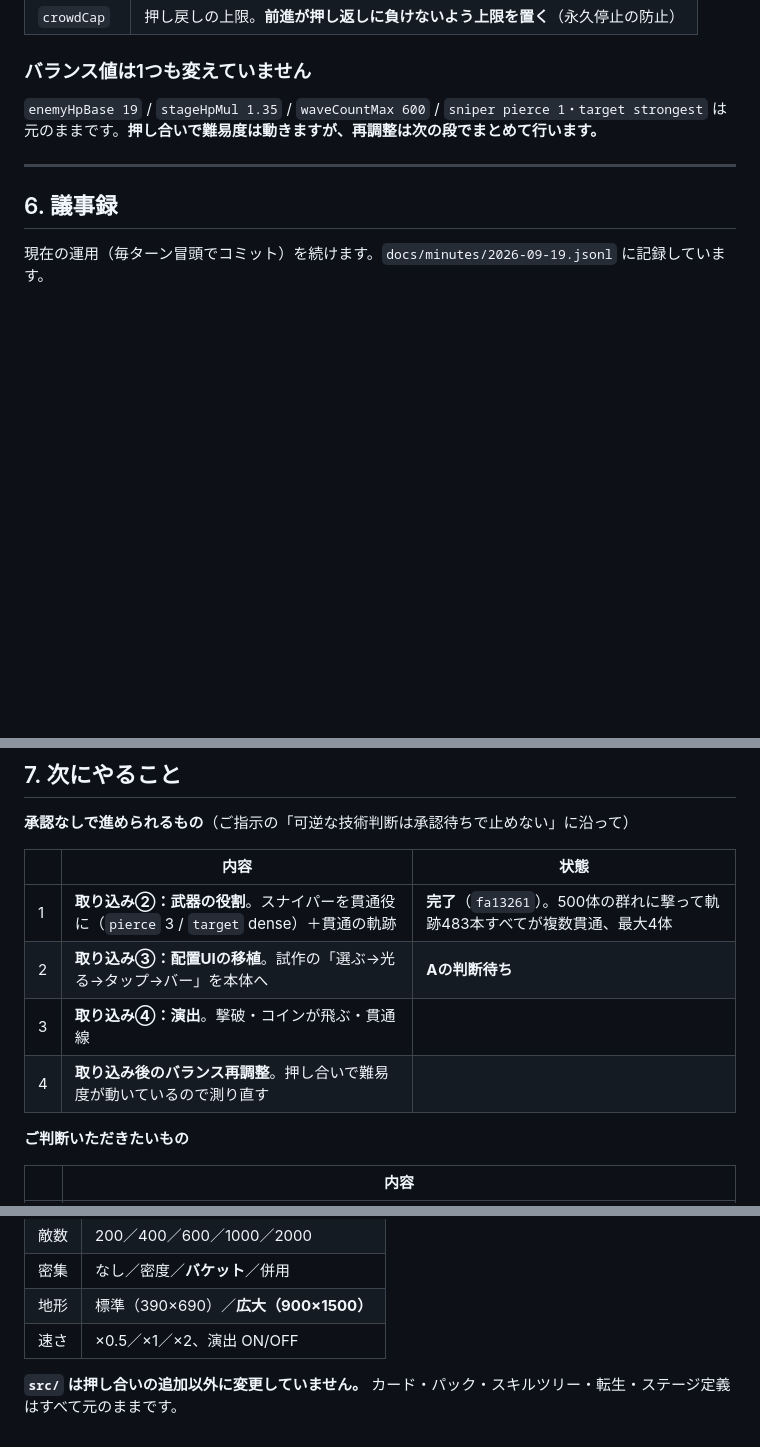
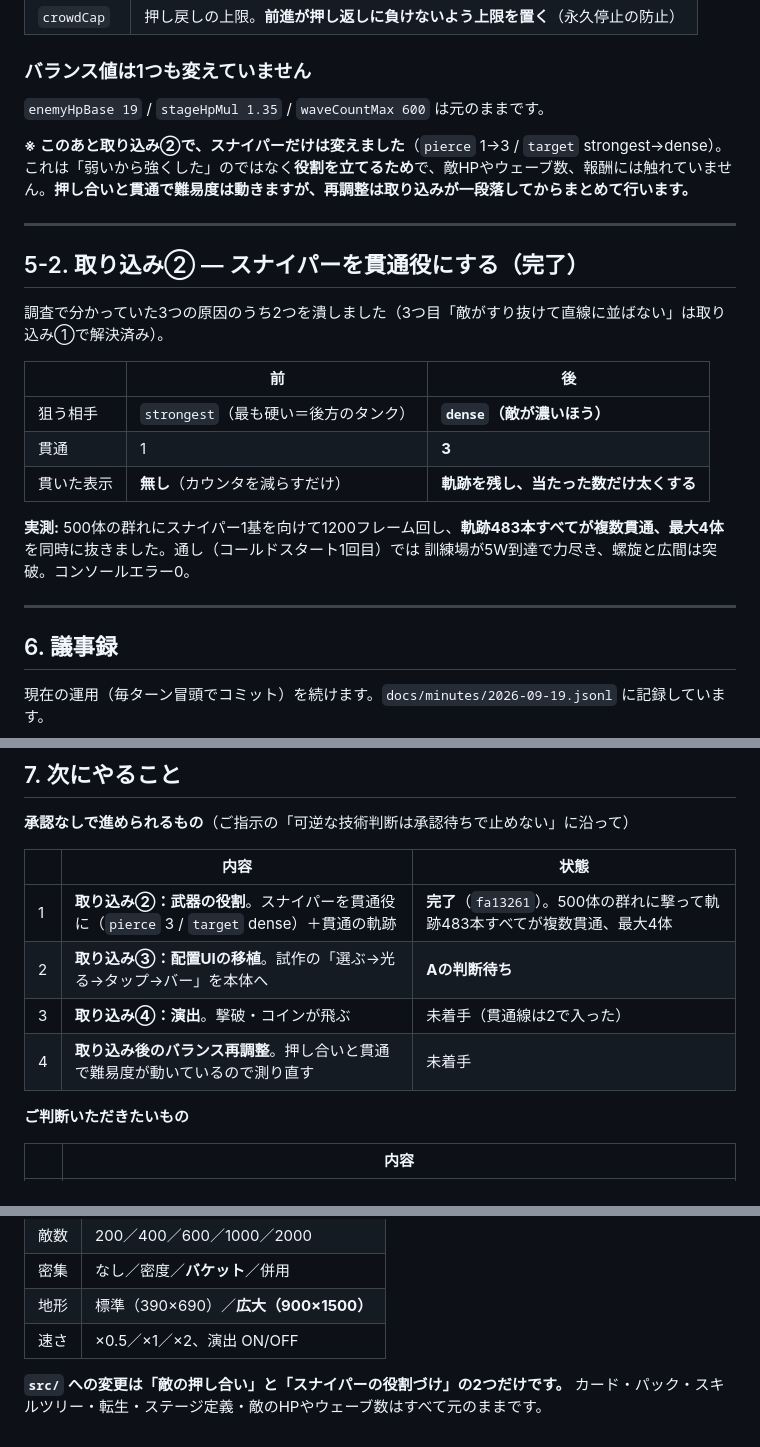
Before and after one commit to sakuraraichi-lang/TOWERINKURI, a Markdown page: docs/REPORT-2026-09-19d.md, 3 parts joined by grey strips. Rendered like a GitHub page; blank space fills up the shorter version.

Commit message:
報告書の食い違いを直す（表の列ズレとスナイパーの記述）
取り込み②でスナイパーを変えたのに「元のまま」と書いたままだった。

Co-Authored-By: Claude Opus 5 <noreply@anthropic.com>

```diff
--- a/docs/REPORT-2026-09-19d.md
+++ b/docs/REPORT-2026-09-19d.md
@@ -110,7 +110,23 @@
 
 ### バランス値は1つも変えていません
 
-`enemyHpBase 19` / `stageHpMul 1.35` / `waveCountMax 600` / `sniper pierce 1・target strongest` は元のままです。**押し合いで難易度は動きますが、再調整は次の段でまとめて行います。**
+`enemyHpBase 19` / `stageHpMul 1.35` / `waveCountMax 600` は元のままです。
+
+**※ このあと取り込み②で、スナイパーだけは変えました**（`pierce` 1→3 / `target` strongest→dense）。これは「弱いから強くした」のではなく**役割を立てるため**で、敵HPやウェーブ数、報酬には触れていません。**押し合いと貫通で難易度は動きますが、再調整は取り込みが一段落してからまとめて行います。**
+
+---
+
+## 5-2. 取り込み② — スナイパーを貫通役にする（完了）
+
+調査で分かっていた3つの原因のうち2つを潰しました（3つ目「敵がすり抜けて直線に並ばない」は取り込み①で解決済み）。
+
+| | 前 | 後 |
+|---|---|---|
+| 狙う相手 | `strongest`（最も硬い＝後方のタンク） | **`dense`（敵が濃いほう）** |
+| 貫通 | 1 | **3** |
+| 貫いた表示 | **無し**（カウンタを減らすだけ） | **軌跡を残し、当たった数だけ太くする** |
+
+**実測:** 500体の群れにスナイパー1基を向けて1200フレーム回し、**軌跡483本すべてが複数貫通、最大4体**を同時に抜きました。通し（コールドスタート1回目）では 訓練場が5W到達で力尽き、螺旋と広間は突破。コンソールエラー0。
 
 ---
 
@@ -128,8 +144,8 @@
 |---|---|---|
 | 1 | **取り込み②：武器の役割**。スナイパーを貫通役に（`pierce` 3 / `target` dense）＋貫通の軌跡 | **完了**（`fa13261`）。500体の群れに撃って軌跡483本すべてが複数貫通、最大4体 |
 | 2 | **取り込み③：配置UIの移植**。試作の「選ぶ→光る→タップ→バー」を本体へ | **Aの判断待ち** |
-| 3 | **取り込み④：演出**。撃破・コインが飛ぶ・貫通線 |
-| 4 | **取り込み後のバランス再調整**。押し合いで難易度が動いているので測り直す |
+| 3 | **取り込み④：演出**。撃破・コインが飛ぶ | 未着手（貫通線は2で入った） |
+| 4 | **取り込み後のバランス再調整**。押し合いと貫通で難易度が動いているので測り直す | 未着手 |
 
 **ご判断いただきたいもの**
 
@@ -151,4 +167,4 @@
 | 地形 | 標準（390×690）／**広大（900×1500）** |
 | 速さ | ×0.5／×1／×2、演出 ON/OFF |
 
-**`src/` は押し合いの追加以外に変更していません。** カード・パック・スキルツリー・転生・ステージ定義はすべて元のままです。
+**`src/` への変更は「敵の押し合い」と「スナイパーの役割づけ」の2つだけです。** カード・パック・スキルツリー・転生・ステージ定義・敵のHPやウェーブ数はすべて元のままです。
```
